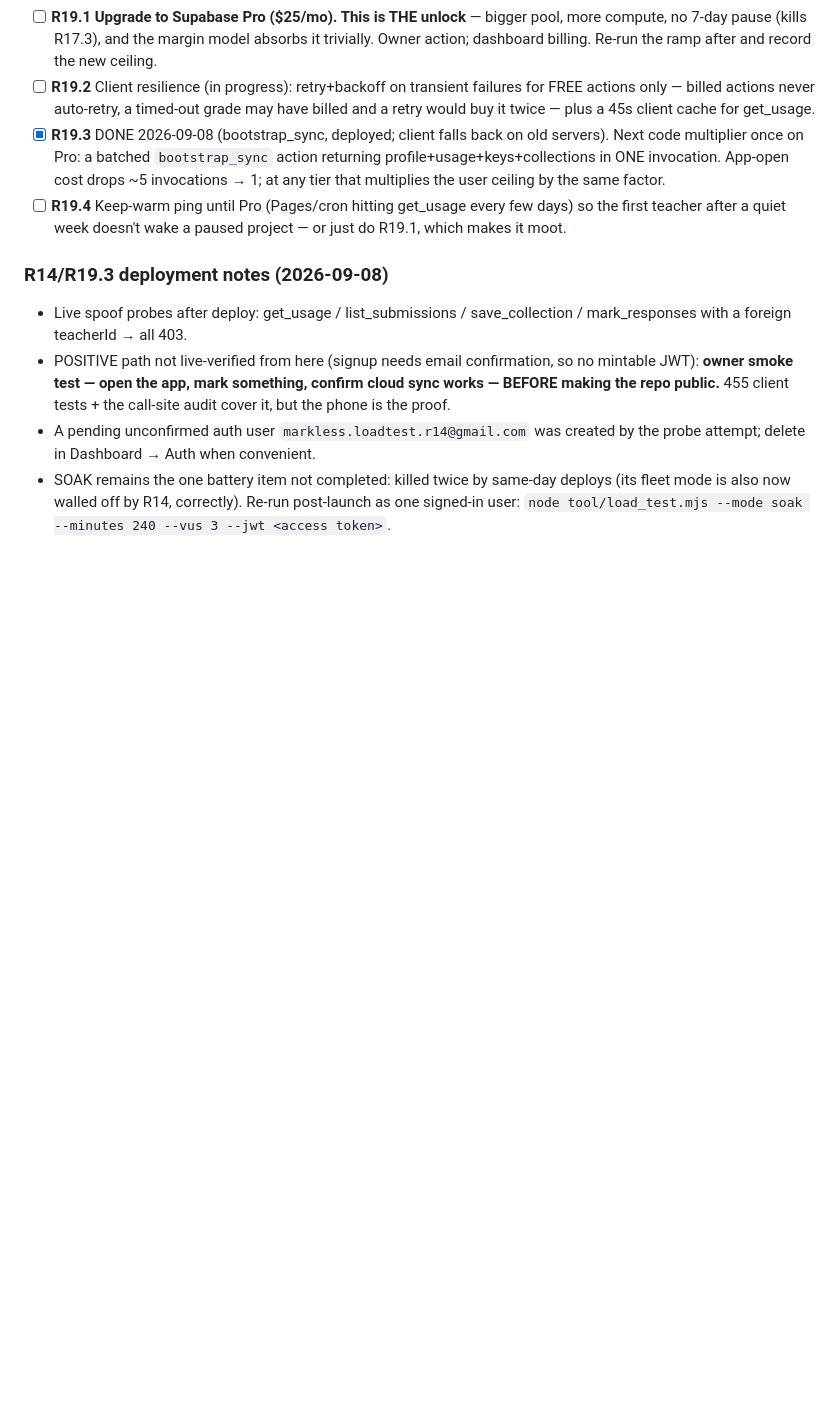
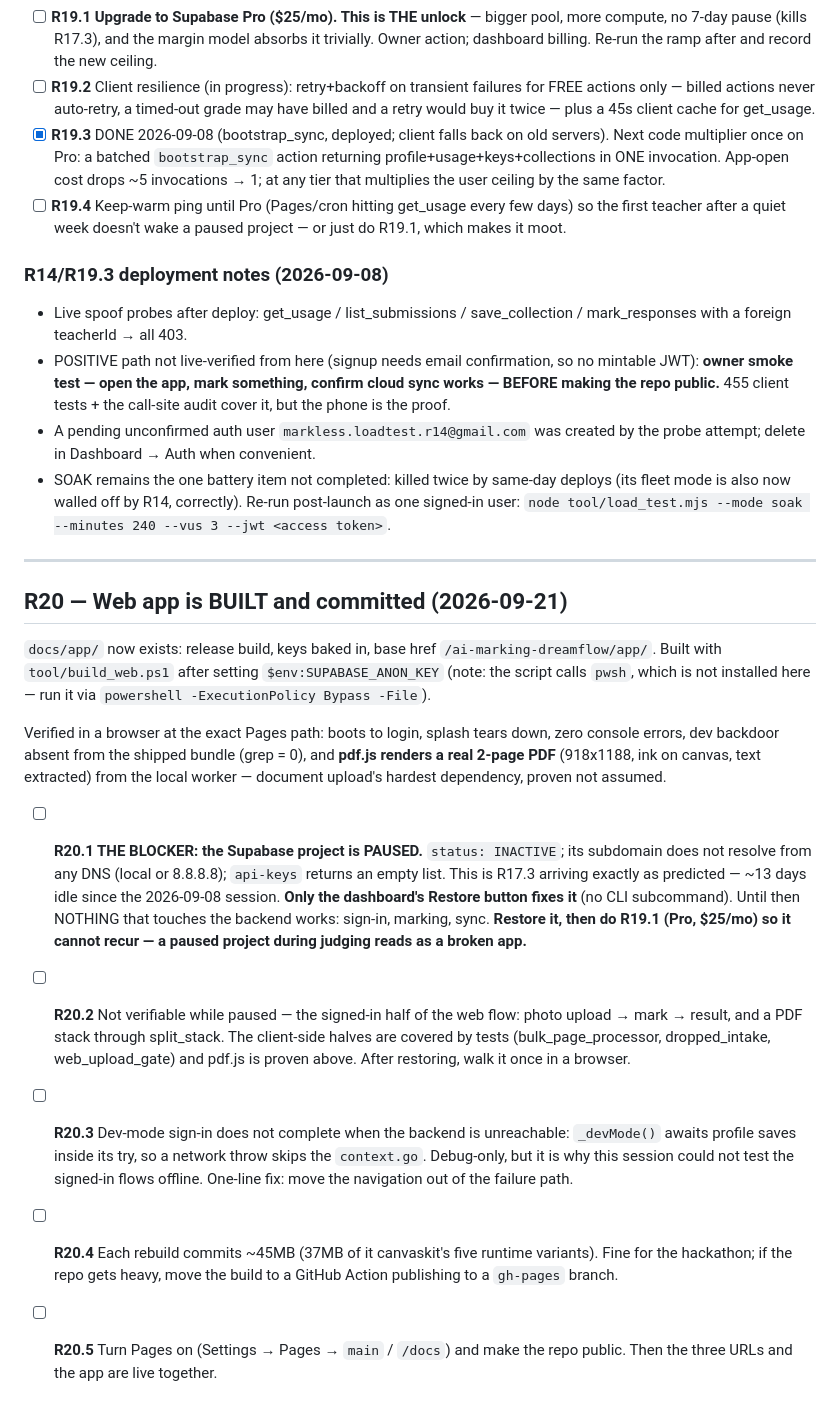
Before and after one commit to drposhbug/ai-marking-dreamflow, a Markdown page: REMAINING.md, the part around the change. GitHub-like rendering; blank space fills up the shorter version.

Commit message:
Record the web build, and that the paused project is now the one blocker

```diff
--- a/REMAINING.md
+++ b/REMAINING.md
@@ -564,3 +564,42 @@ ceiling is the free tier's pool + compute, not any query.
   deploys (its fleet mode is also now walled off by R14, correctly). Re-run
   post-launch as one signed-in user: `node tool/load_test.mjs --mode soak
   --minutes 240 --vus 3 --jwt <access token>`.
+
+---
+
+## R20 — Web app is BUILT and committed (2026-09-21)
+
+`docs/app/` now exists: release build, keys baked in, base href
+`/ai-marking-dreamflow/app/`. Built with `tool/build_web.ps1` after setting
+`$env:SUPABASE_ANON_KEY` (note: the script calls `pwsh`, which is not
+installed here — run it via `powershell -ExecutionPolicy Bypass -File`).
+
+Verified in a browser at the exact Pages path: boots to login, splash tears
+down, zero console errors, dev backdoor absent from the shipped bundle
+(grep = 0), and **pdf.js renders a real 2-page PDF** (918x1188, ink on
+canvas, text extracted) from the local worker — document upload's hardest
+dependency, proven not assumed.
+
+- [ ] **R20.1 THE BLOCKER: the Supabase project is PAUSED.** `status:
+      INACTIVE`; its subdomain does not resolve from any DNS (local or
+      8.8.8.8); `api-keys` returns an empty list. This is R17.3 arriving
+      exactly as predicted — ~13 days idle since the 2026-09-08 session.
+      **Only the dashboard's Restore button fixes it** (no CLI subcommand).
+      Until then NOTHING that touches the backend works: sign-in, marking,
+      sync. **Restore it, then do R19.1 (Pro, $25/mo) so it cannot recur —
+      a paused project during judging reads as a broken app.**
+- [ ] **R20.2** Not verifiable while paused — the signed-in half of the web
+      flow: photo upload → mark → result, and a PDF stack through
+      split_stack. The client-side halves are covered by tests
+      (bulk_page_processor, dropped_intake, web_upload_gate) and pdf.js is
+      proven above. After restoring, walk it once in a browser.
+- [ ] **R20.3** Dev-mode sign-in does not complete when the backend is
+      unreachable: `_devMode()` awaits profile saves inside its try, so a
+      network throw skips the `context.go`. Debug-only, but it is why this
+      session could not test the signed-in flows offline. One-line fix:
+      move the navigation out of the failure path.
+- [ ] **R20.4** Each rebuild commits ~45MB (37MB of it canvaskit's five
+      runtime variants). Fine for the hackathon; if the repo gets heavy,
+      move the build to a GitHub Action publishing to a `gh-pages` branch.
+- [ ] **R20.5** Turn Pages on (Settings → Pages → `main` / `/docs`) and make
+      the repo public. Then the three URLs and the app are live together.
```
